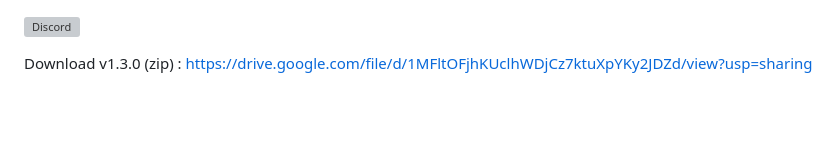
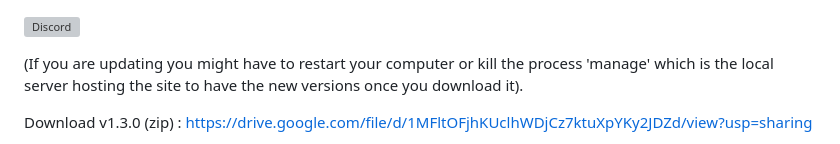
Before and after one commit to IAmPythagoras/ffxivcalcWebApp, a Markdown page: README.md, the part around the change. Rendered like a GitHub page; blank space fills up the shorter version; grey boxes are pictures that could not be loaded.

```diff
--- a/README.md
+++ b/README.md
@@ -1,4 +1,6 @@
 [![Discord](https://img.shields.io/discord/970724799464738977?color=7289da&label=Discord&logo=discord)](https://discord.gg/mZXKUNy2sw)
+
+(If you are updating you might have to restart your computer or kill the process 'manage' which is the local server hosting the site to have the new versions once you download it).
 
 Download v1.3.0 (zip) : [https://drive.google.com/file/d/1MFltOFjhKUclhWDjCz7ktuXpYKy2JDZd/view?usp=sharing](https://drive.google.com/file/d/1pzinOe1fCeXtUdHyn9kfO-sDoaPJTSzH/view?usp=sharing)
 
```
